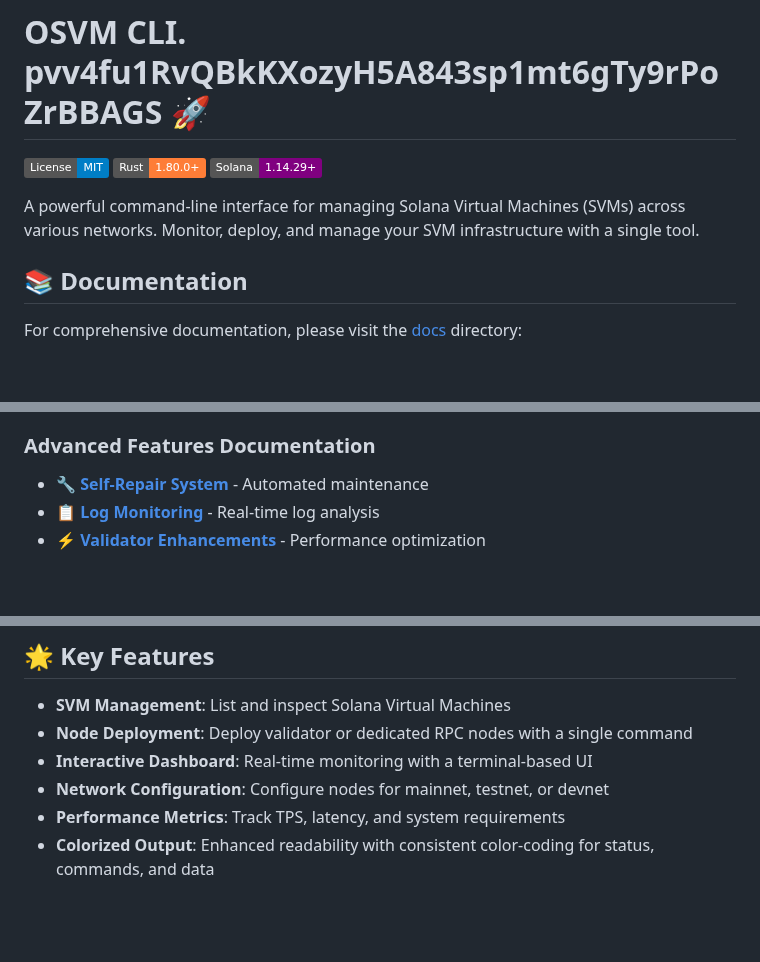
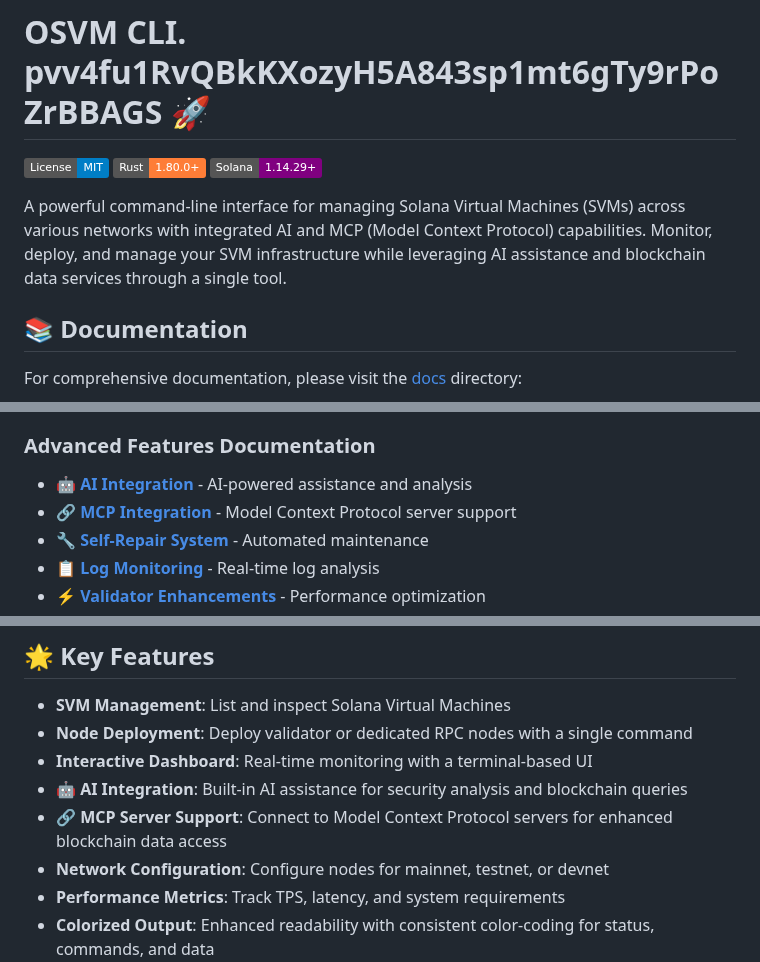
Before and after one commit to openSVM/osvm-cli, a Markdown page: README.md, 3 parts joined by grey strips. GitHub-like rendering; badges without logos; blank space fills up the shorter version.

```diff
--- a/README.md
+++ b/README.md
@@ -4,7 +4,7 @@
 [![Rust](https://img.shields.io/badge/Rust-1.80.0+-orange.svg)](https://www.rust-lang.org/)
 [![Solana](https://img.shields.io/badge/Solana-1.14.29+-purple.svg)](https://solana.com/)
 
-A powerful command-line interface for managing Solana Virtual Machines (SVMs) across various networks. Monitor, deploy, and manage your SVM infrastructure with a single tool.
+A powerful command-line interface for managing Solana Virtual Machines (SVMs) across various networks with integrated AI and MCP (Model Context Protocol) capabilities. Monitor, deploy, and manage your SVM infrastructure while leveraging AI assistance and blockchain data services through a single tool.
 
 ## 📚 Documentation
 
@@ -25,6 +25,8 @@ For comprehensive documentation, please visit the [docs](docs/) directory:
 
 ### Advanced Features Documentation
 
+- **[🤖 AI Integration](docs/ai-endpoint-configuration.md)** - AI-powered assistance and analysis
+- **[🔗 MCP Integration](docs/mcp-integration.md)** - Model Context Protocol server support
 - **[🔧 Self-Repair System](docs/self-repair-system.md)** - Automated maintenance
 - **[📋 Log Monitoring](docs/log-monitoring.md)** - Real-time log analysis
 - **[⚡ Validator Enhancements](docs/validator-enhancements.md)** - Performance optimization
@@ -154,6 +156,8 @@ alias osvm='docker run --rm -it -v $(pwd):/workspace ghcr.io/opensvm/osvm-cli:la
 - **SVM Management**: List and inspect Solana Virtual Machines
 - **Node Deployment**: Deploy validator or dedicated RPC nodes with a single command
 - **Interactive Dashboard**: Real-time monitoring with a terminal-based UI
+- **🤖 AI Integration**: Built-in AI assistance for security analysis and blockchain queries
+- **🔗 MCP Server Support**: Connect to Model Context Protocol servers for enhanced blockchain data access
 - **Network Configuration**: Configure nodes for mainnet, testnet, or devnet
 - **Performance Metrics**: Track TPS, latency, and system requirements
 - **Colorized Output**: Enhanced readability with consistent color-coding for status, commands, and data
```
Also changed, not shown: other parts of README.md (+70 -0 lines).
